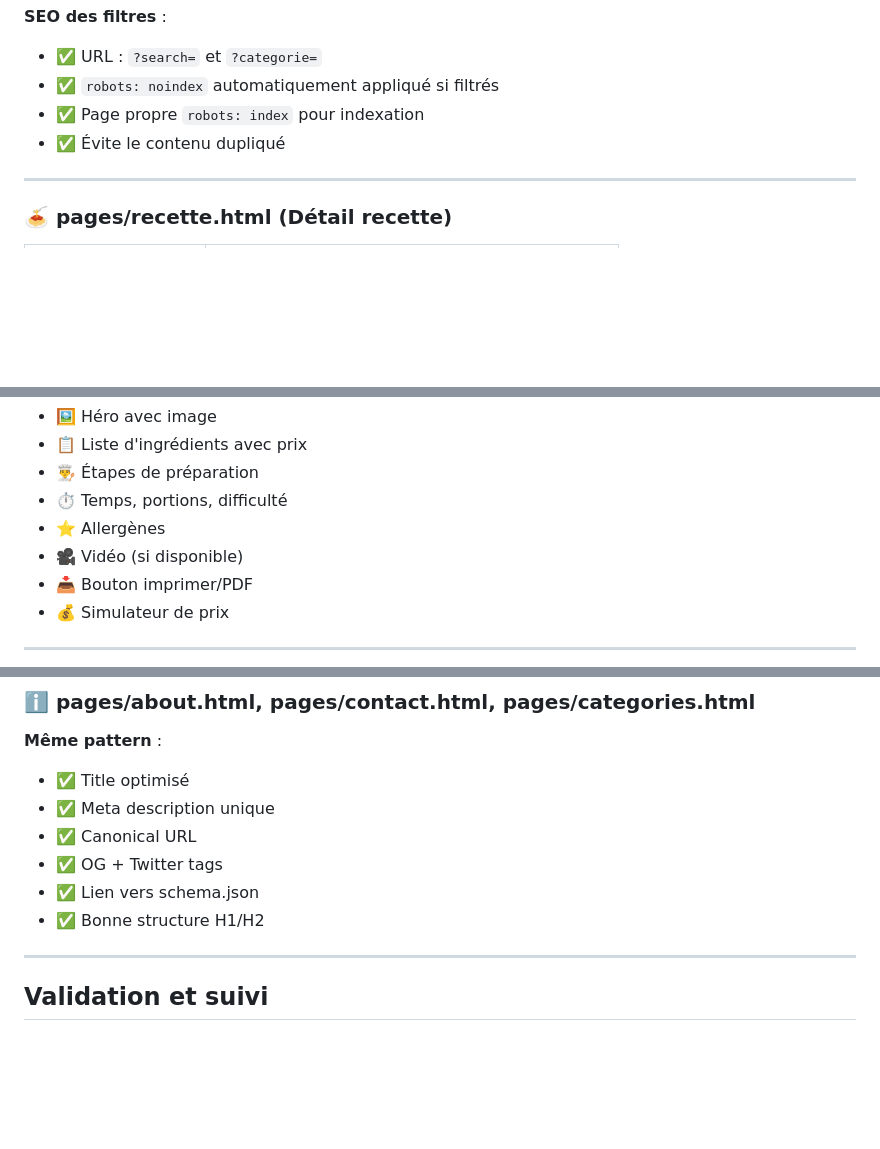
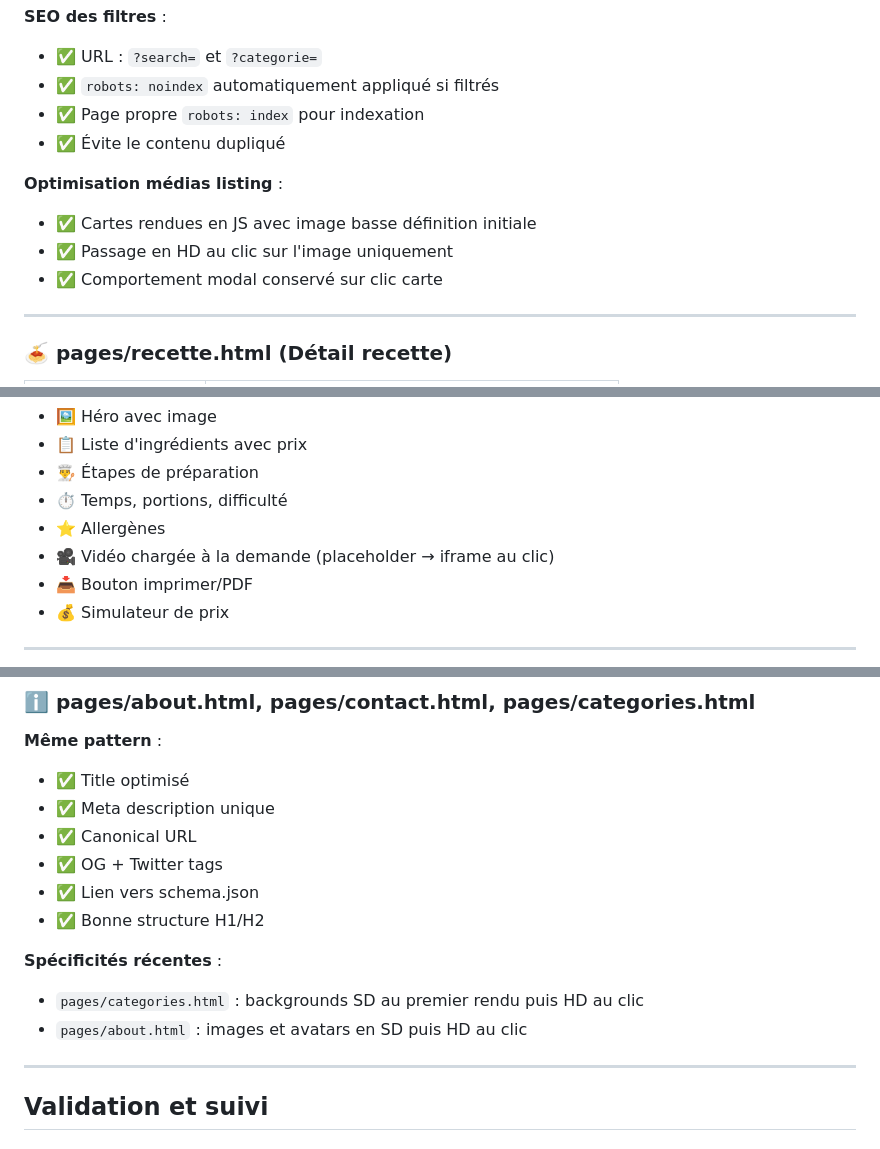
Before and after one commit to SMK027/saveurs-du-monde, a Markdown page: SEO-IMPLEMENTATION.md, 3 parts joined by grey strips. Rendered like a GitHub page; blank space fills up the shorter version.

```diff
--- a/SEO-IMPLEMENTATION.md
+++ b/SEO-IMPLEMENTATION.md
@@ -664,6 +754,11 @@ Sitemap: https://saveursdumonde.leofranz.fr/sitemap.xml
 - ✅ Page propre `robots: index` pour indexation
 - ✅ Évite le contenu dupliqué
 
+**Optimisation médias listing** :
+- ✅ Cartes rendues en JS avec image basse définition initiale
+- ✅ Passage en HD au clic sur l'image uniquement
+- ✅ Comportement modal conservé sur clic carte
+
 ---
 
 ### 🍝 pages/recette.html (Détail recette)
@@ -684,7 +779,7 @@ Sitemap: https://saveursdumonde.leofranz.fr/sitemap.xml
 - 👨‍🍳 Étapes de préparation
 - ⏱️ Temps, portions, difficulté
 - ⭐ Allergènes
-- 🎥 Vidéo (si disponible)
+- 🎥 Vidéo chargée à la demande (placeholder → iframe au clic)
 - 📥 Bouton imprimer/PDF
 - 💰 Simulateur de prix
 
@@ -699,6 +794,10 @@ Sitemap: https://saveursdumonde.leofranz.fr/sitemap.xml
 - ✅ OG + Twitter tags
 - ✅ Lien vers schema.json
 - ✅ Bonne structure H1/H2
+
+**Spécificités récentes** :
+- `pages/categories.html` : backgrounds SD au premier rendu puis HD au clic
+- `pages/about.html` : images et avatars en SD puis HD au clic
 
 ---
 
```
Also changed, not shown: other parts of SEO-IMPLEMENTATION.md (+98 -3 lines).
